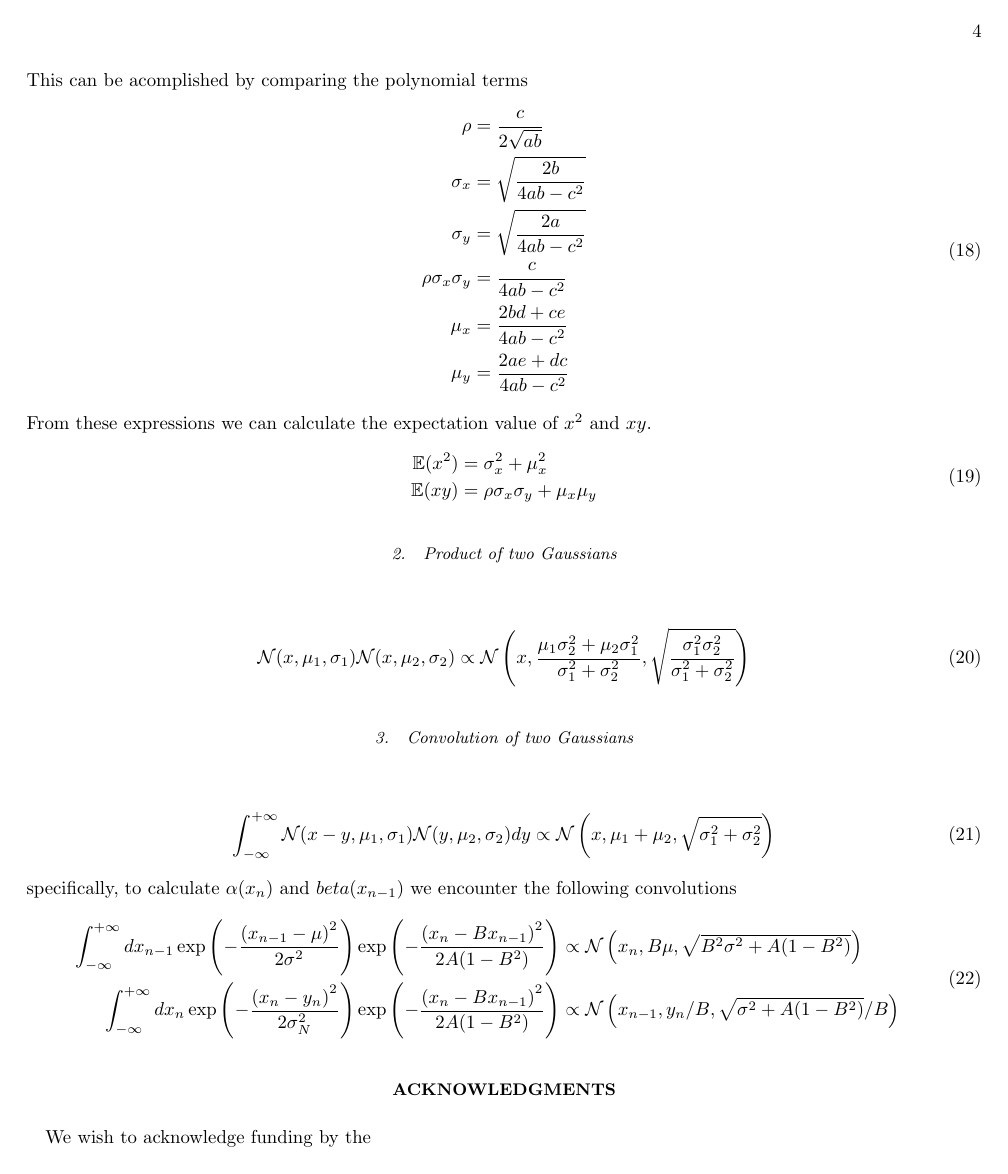
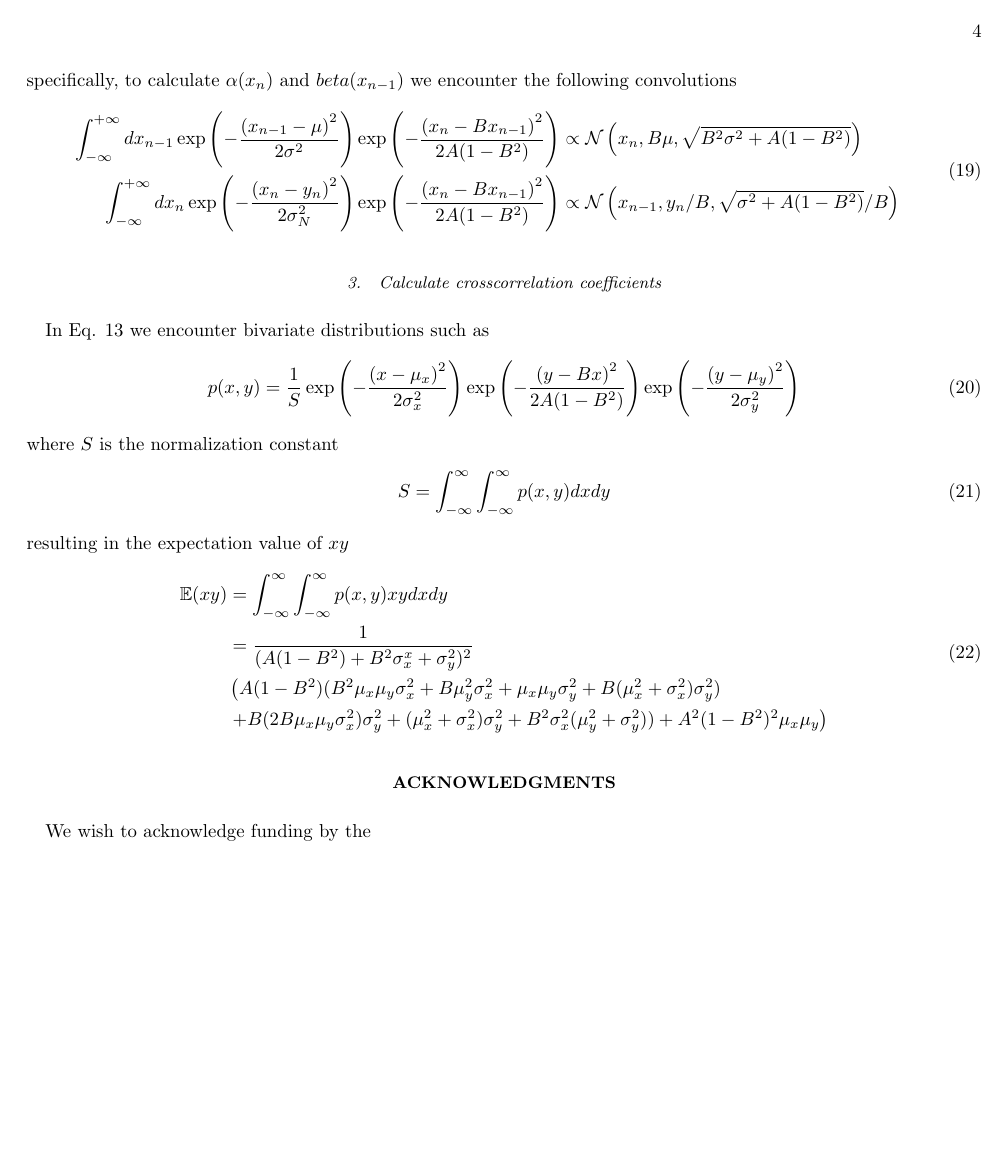
Before and after one commit to hstrey/OU-with-noise, a LaTeX paper (OUnoise.tex): page 4 of 4. Compiled offline with pdfLaTeX.

Commit message:
EM is correct now

```diff
--- a/OUnoise.tex
+++ b/OUnoise.tex
@@ -226,24 +216,3 @@ from
-	p(x,y) \propto \exp-\left(ax^{2}+by^{2}+cxy+dx+ey+f\right)
-\end{equation}
-This can be acomplished by comparing the polynomial terms
-\begin{equation}
-	\begin{aligned}
-	\rho &= \frac{c}{2\sqrt{ab}}\\
-	\sigma_{x} &=\sqrt{\frac{2b}{4ab-c^2}}\\
-	\sigma_{y} &=\sqrt{\frac{2a}{4ab-c^2}}\\
-	\rho \sigma_{x} \sigma_{y} &= \frac{c}{4ab-c^2}\\
-	\mu_x &= \frac{2bd+ce}{4ab-c^2}\\
-	\mu_y &= \frac{2ae+dc}{4ab-c^2}
-	\end{aligned}
-\end{equation}
-From these expressions we can calculate the expectation value of $x^2$ and $xy$.
-\begin{equation}
-	\begin{aligned}
-	\mathbb{E}(x^2) &= \sigma_{x}^2 + \mu_{x}^2\\
-	\mathbb{E}(xy) &= \rho \sigma_{x} \sigma_{y} + \mu_{x}\mu_{y}
-	\end{aligned}
-\end{equation}
-
 \subsubsection{Product of two Gaussians}
 \begin{equation}
 \mathcal{N}(x,\mu_{1},\sigma_{1})\mathcal{N}(x,\mu_{2},\sigma_{2})
@@ -267,6 +236,32 @@ specifically, to calculate $\alpha(x_{n})$ and $beta(x_{n-1})$ we encounter the
 	&\propto \mathcal{N}\left(x_{n-1},y_{n}/B,\sqrt{\sigma^2+A(1-B^{2})}/B\right)
 	\end{aligned}
 \end{equation}
+\subsubsection{Calculate crosscorrelation coefficients}
+In Eq. \ref{margxnxnmone} we encounter bivariate distributions such as
+\begin{equation}
+	\begin{aligned}
+	p(x,y)=\frac{1}{S}
+%	\frac{1}{2\pi}\sqrt{\frac{B^{2}}{A(1-B^{2})}+\frac{1}{\sigma_{x}^{2}}}\sqrt{\frac{1}{A(1-B^{2})+B^{2}\sigma_{x}^{2}}}
+%	\exp\left( \frac{(\mu_{y}-B\mu_{x})^{2}}{2(A(1-B^{2})+B^{2}\sigma^{x}_{x}+\sigma^{2}_{y})}\right)\\
+	\exp \left( -\frac{{{{\left( {x - \mu_{x}} \right)}^2}}}{{2\sigma_{x}^{2}}} \right)
+	\exp \left( -\frac{{{{\left( {y - Bx} \right)}^2}}}{{2A(1-B^{2})}} \right)
+	\exp \left( -\frac{{{{\left( {y - \mu_{y}} \right)}^2}}}{{2\sigma_{y}^{2}}} \right)
+	\end{aligned}
+\end{equation}
+where $S$ is the normalization constant
+\begin{equation}
+	S = \int_{-\infty}^{\infty}\int_{-\infty}^{\infty}p(x,y)dxdy
+\end{equation}
+resulting in the expectation value of $xy$
+\begin{equation}
+	\begin{aligned}
+	\mathbb{E}(xy) &= \int_{-\infty}^{\infty}\int_{-\infty}^{\infty}p(x,y)xydxdy\\
+	&=	\frac{1}{(A(1-B^{2})+B^{2}\sigma^{x}_{x}+\sigma^{2}_{y})^{2}}\\
+&\left( A(1-B^{2})(B^{2}\mu_{x}\mu_{y}\sigma_{x}^{2}+B\mu_{y}^{2}\sigma_{x}^{2}+\mu_{x}\mu_{y}\sigma_{y}^{2}+B(\mu_{x}^{2}+\sigma_{x}^{2})\sigma_{y}^{2})\right.\\
+	&\left.+B(2B\mu_{x}\mu_{y}\sigma_{x}^{2})\sigma_{y}^{2}+(\mu_{x}^{2}+\sigma_{x}^{2})\sigma_{y}^{2}+B^{2}\sigma_{x}^{2}(\mu_{y}^2+\sigma_{y}^{2}))
+	+A^{2}(1-B^{2})^{2}\mu_{x}\mu_{y} \right)
+	\end{aligned}
+\end{equation}
 \begin{acknowledgments}
 We wish to acknowledge funding by the
 \end{acknowledgments}
```
Also changed, not shown: OUnoise.tex (20 more changed lines).
